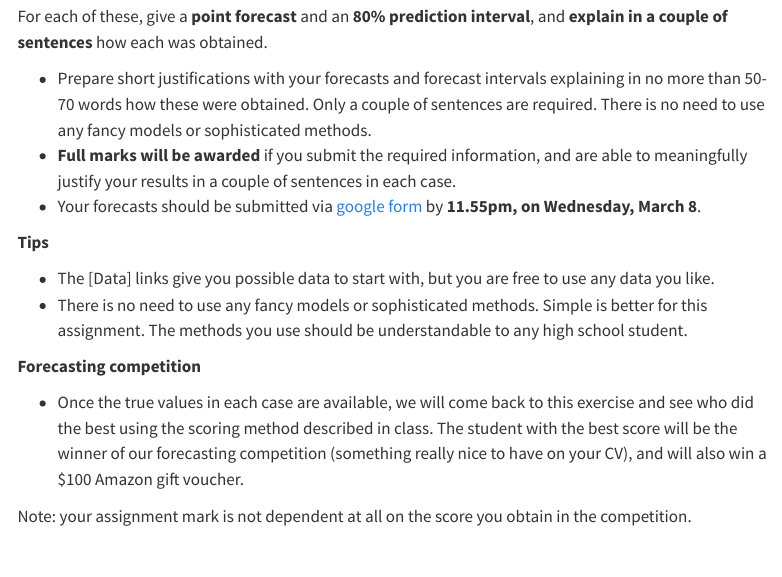
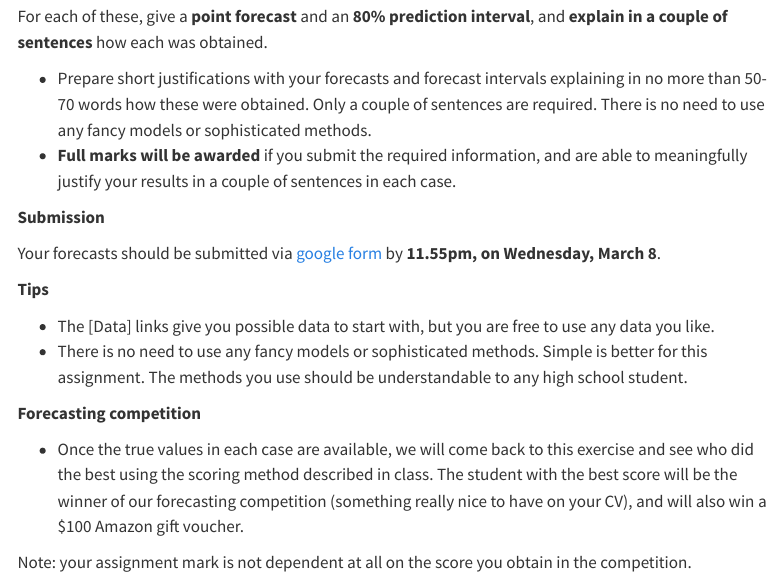
Before and after one commit to numbats/bf, a Quarto document (assignments/A1.qmd): the page in a window 1100 px wide, from 300 px down. Rendered offline with R 4.5, knitr and Pandoc in place of Quarto, with nearby package versions; menus at the side of the page are left out.

Commit message:
Some more minor edits

```diff
--- a/assignments/A1.qmd
+++ b/assignments/A1.qmd
@@ -14,7 +14,10 @@ For each of these, give a **point forecast** and an **80% prediction interval**,
 
 * Prepare short justifications with your forecasts and forecast intervals explaining in no more than 50-70 words how these were obtained. Only a couple of sentences are required. There is no need to use any fancy models or sophisticated methods.
 * **Full marks will be awarded** if you submit the required information, and are able to meaningfully justify your results in a couple of sentences in each case.
-* Your forecasts should be submitted via [google form](https://forms.gle/oGtsTHCFRNuSQE7SA) by **11.55pm, on Wednesday, March 8**.
+
+**Submission**
+
+Your forecasts should be submitted via [google form](https://forms.gle/oGtsTHCFRNuSQE7SA) by **11.55pm, on Wednesday, March 8**.
 
 **Tips**
 
```
Also changed, not shown: assignments/G1.qmd (+3 -1 lines), docs/search.json, 3 other files.
